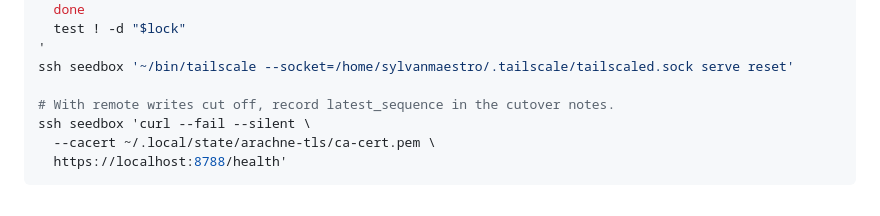
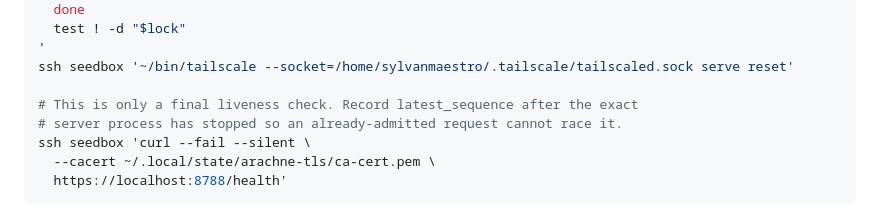
Before and after one commit to pythagorakase/arachne, a Markdown page: DEPLOY.md, the part around one of its changes. Drawn GitHub-style.

```diff
--- a/DEPLOY.md
+++ b/DEPLOY.md
@@ -322,7 +323,8 @@ ssh seedbox '
 '
 ssh seedbox '~/bin/tailscale --socket=/home/sylvanmaestro/.tailscale/tailscaled.sock serve reset'
 
-# With remote writes cut off, record latest_sequence in the cutover notes.
+# This is only a final liveness check. Record latest_sequence after the exact
+# server process has stopped so an already-admitted request cannot race it.
 ssh seedbox 'curl --fail --silent \
   --cacert ~/.local/state/arachne-tls/ca-cert.pem \
   https://localhost:8788/health'
```
Also changed, not shown: other parts of DEPLOY.md (+37 -12 lines).
